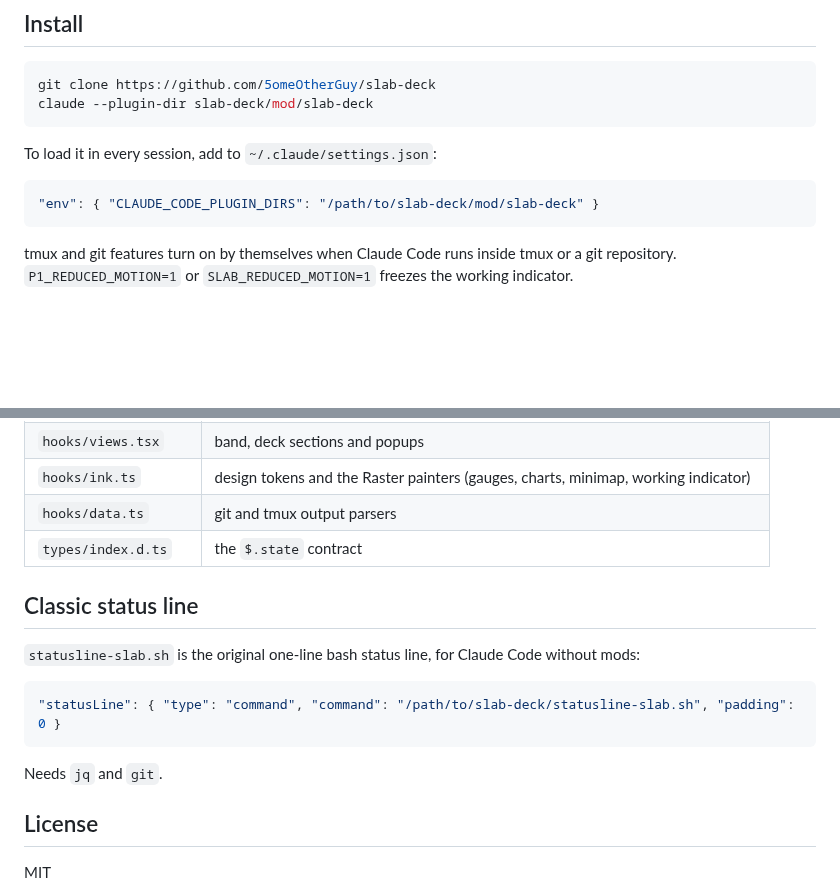
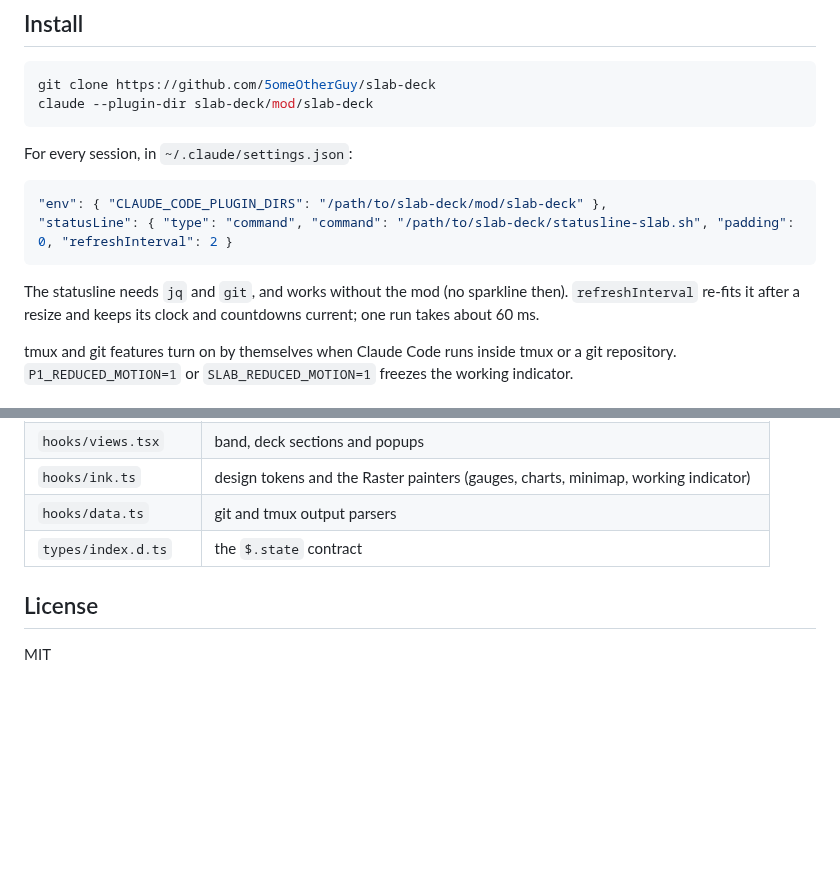
Before and after one commit to 5omeOtherGuy/slab-deck, a Markdown page: README.md, 2 parts joined by grey strips. GitHub-like rendering; blank space fills up the shorter version.

````diff
--- a/README.md
+++ b/README.md
@@ -36,11 +51,15 @@ git clone https://github.com/5omeOtherGuy/slab-deck
 claude --plugin-dir slab-deck/mod/slab-deck
 ```
 
-To load it in every session, add to `~/.claude/settings.json`:
+For every session, in `~/.claude/settings.json`:
 
 ```json
-"env": { "CLAUDE_CODE_PLUGIN_DIRS": "/path/to/slab-deck/mod/slab-deck" }
+"env": { "CLAUDE_CODE_PLUGIN_DIRS": "/path/to/slab-deck/mod/slab-deck" },
+"statusLine": { "type": "command", "command": "/path/to/slab-deck/statusline-slab.sh", "padding": 0, "refreshInterval": 2 }
 ```
+
+The statusline needs `jq` and `git`, and works without the mod (no sparkline then). `refreshInterval`
+re-fits it after a resize and keeps its clock and countdowns current; one run takes about 60 ms.
 
 tmux and git features turn on by themselves when Claude Code runs inside tmux or a git repository.
 `P1_REDUCED_MOTION=1` or `SLAB_REDUCED_MOTION=1` freezes the working indicator.
@@ -60,16 +79,6 @@ claude plugin test mod/slab-deck
 | `hooks/data.ts` | git and tmux output parsers |
 | `types/index.d.ts` | the `$.state` contract |
 
-## Classic status line
-
-`statusline-slab.sh` is the original one-line bash status line, for Claude Code without mods:
-
-```json
-"statusLine": { "type": "command", "command": "/path/to/slab-deck/statusline-slab.sh", "padding": 0 }
-```
-
-Needs `jq` and `git`.
-
 ## License
 
 MIT
````
Also changed, not shown: other parts of README.md (+24 -9 lines), docs/idle.png (added), docs/working.png (added), 7 other files.
